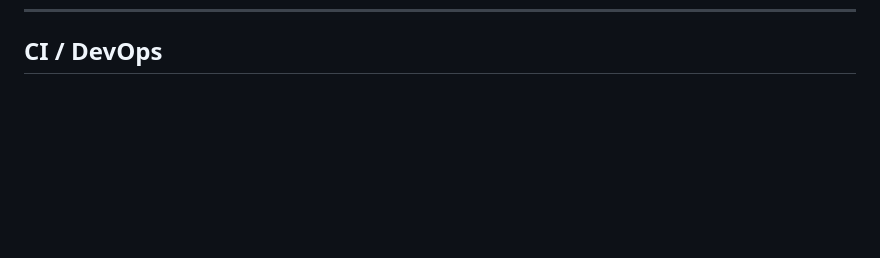
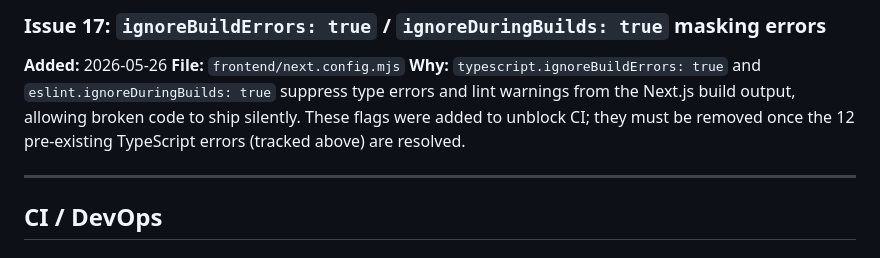
Before and after one commit to NagarjunMa/LinkedinAutomation, a Markdown page: TECH_DEBT.md, the part around one of its changes. Drawn GitHub-style; blank space fills up the shorter version.

```diff
--- a/TECH_DEBT.md
+++ b/TECH_DEBT.md
@@ -105,3 +162,11 @@ test-results/
+### Issue 17: `ignoreBuildErrors: true` / `ignoreDuringBuilds: true` masking errors
+
+**Added:** 2026-05-26
+**File:** `frontend/next.config.mjs`
+**Why:** `typescript.ignoreBuildErrors: true` and `eslint.ignoreDuringBuilds: true` suppress type errors and lint warnings from the Next.js build output, allowing broken code to ship silently. These flags were added to unblock CI; they must be removed once the 12 pre-existing TypeScript errors (tracked above) are resolved.
+
+---
+
 ## CI / DevOps
 
 ### Migration squash blocks fresh-DB CI integration tests
```
Also changed, not shown: other parts of TECH_DEBT.md (+57 -0 lines).
